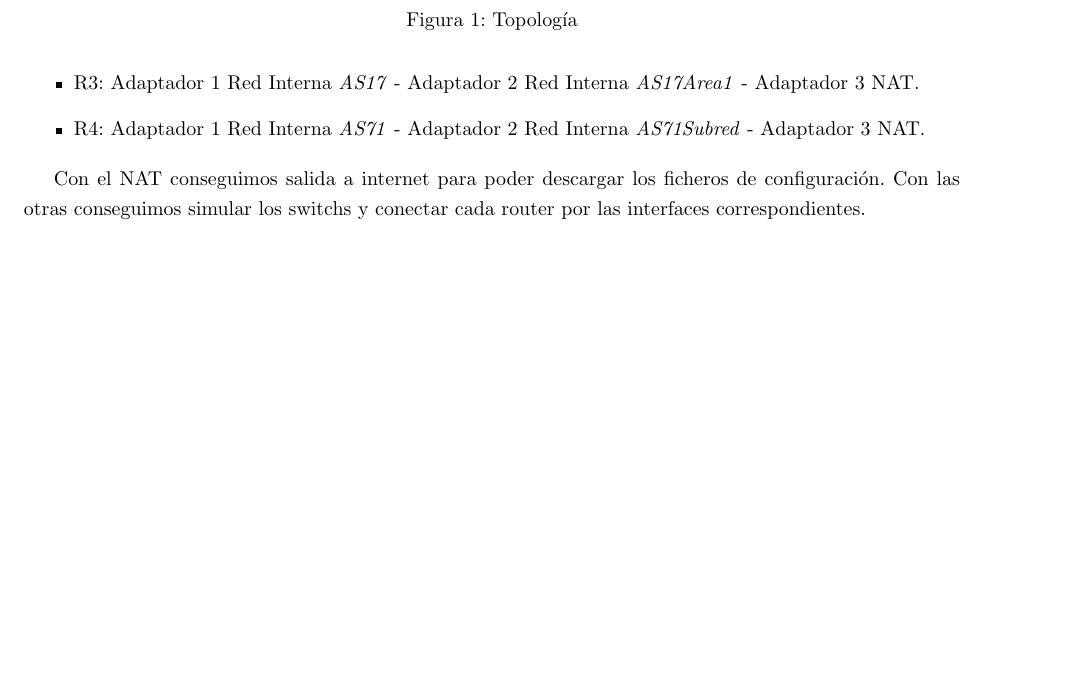
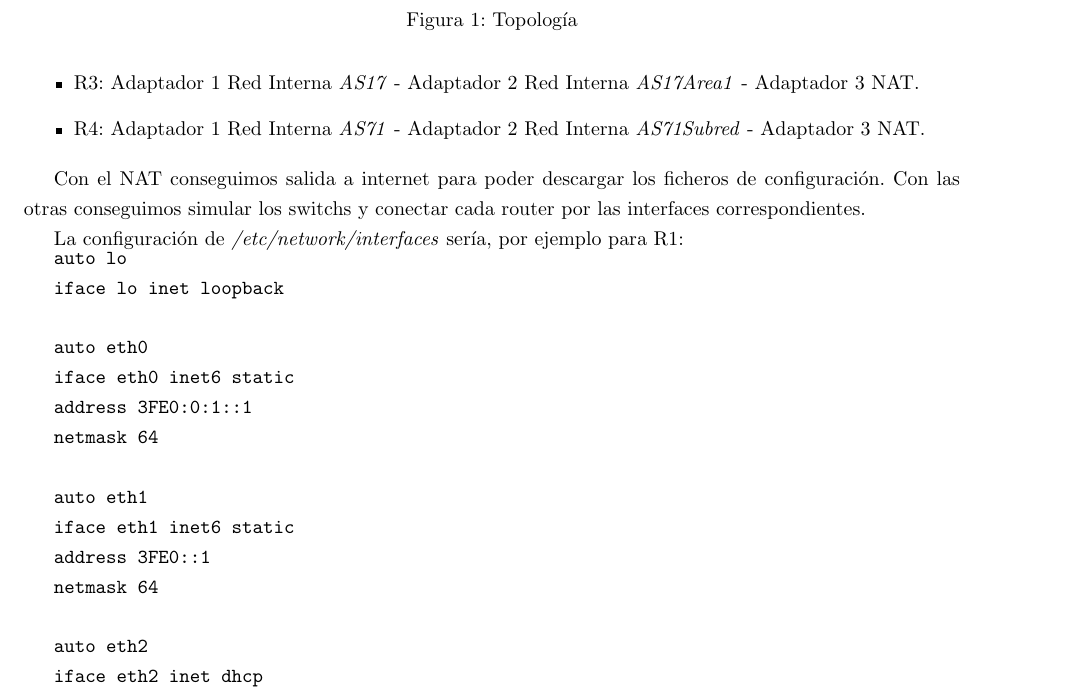
Before and after one commit to jlcs-es/Quagga, a LaTeX paper (LaTeX/memoria.tex): part of page 3 of 3 before the commit and part of page 3 of 4 after it, cut so that both start at the same text, the shorter picture padded with empty space. Compiled offline with pdfLaTeX.

```diff
--- a/LaTeX/memoria.tex
+++ b/LaTeX/memoria.tex
@@ -115,6 +115,26 @@
 
 Con el NAT conseguimos salida a internet para poder descargar los ficheros de configuración. Con las otras conseguimos simular los switchs y conectar cada router por las interfaces correspondientes.
 
+La configuración de \textit{/etc/network/interfaces} sería, por ejemplo para R1:
+
+\begin{BVerbatim}
+auto lo
+iface lo inet loopback
+
+auto eth0
+iface eth0 inet6 static
+address 3FE0:0:1::1
+netmask 64
+
+auto eth1
+iface eth1 inet6 static
+address 3FE0::1
+netmask 64
+
+auto eth2
+iface eth2 inet dhcp
+\end{BVerbatim}
+
 
 \section{Instalar Quagga}
 %TODO: más configuración mínima de interfaces
```
Also changed, not shown: INSTALL/Makefile, LaTeX/memoria.pdf, 6 other files.
